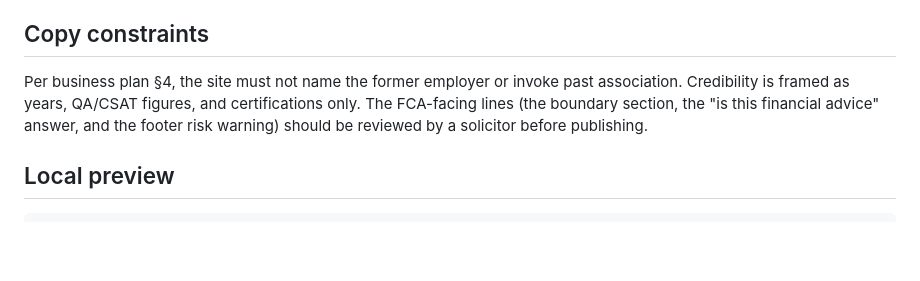
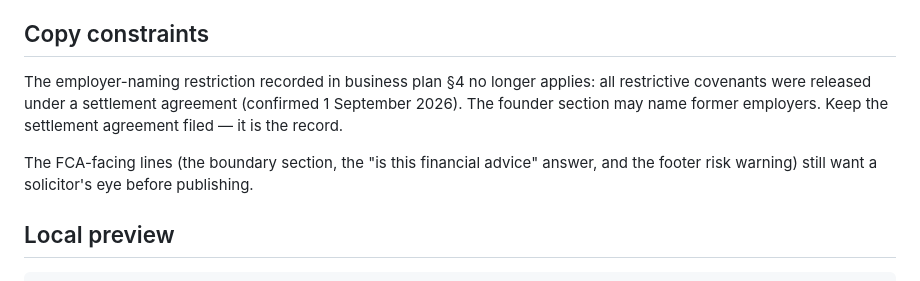
Before and after one commit to simong27-afk/KeyCompass, a Markdown page: docs/design-notes.md, the part around the change. Drawn GitHub-style; blank space fills up the shorter version.

Commit message:
Record that the employer-naming restriction is released
All restrictive covenants released under a settlement agreement. The design
notes said the site must not name the former employer, which would send a
future session chasing a constraint that no longer exists.

Co-Authored-By: Claude Opus 5 <noreply@anthropic.com>

```diff
--- a/docs/design-notes.md
+++ b/docs/design-notes.md
@@ -54,10 +54,12 @@ opens with the drawing and closes with the thing it was drawn from.
 
 ## Copy constraints
 
-Per business plan §4, the site must not name the former employer or invoke past association.
-Credibility is framed as years, QA/CSAT figures, and certifications only. The FCA-facing lines
-(the boundary section, the "is this financial advice" answer, and the footer risk warning) should
-be reviewed by a solicitor before publishing.
+The employer-naming restriction recorded in business plan §4 no longer applies: all restrictive
+covenants were released under a settlement agreement (confirmed 1 September 2026). The founder
+section may name former employers. Keep the settlement agreement filed — it is the record.
+
+The FCA-facing lines (the boundary section, the "is this financial advice" answer, and the footer
+risk warning) still want a solicitor's eye before publishing.
 
 ## Local preview
 
```
